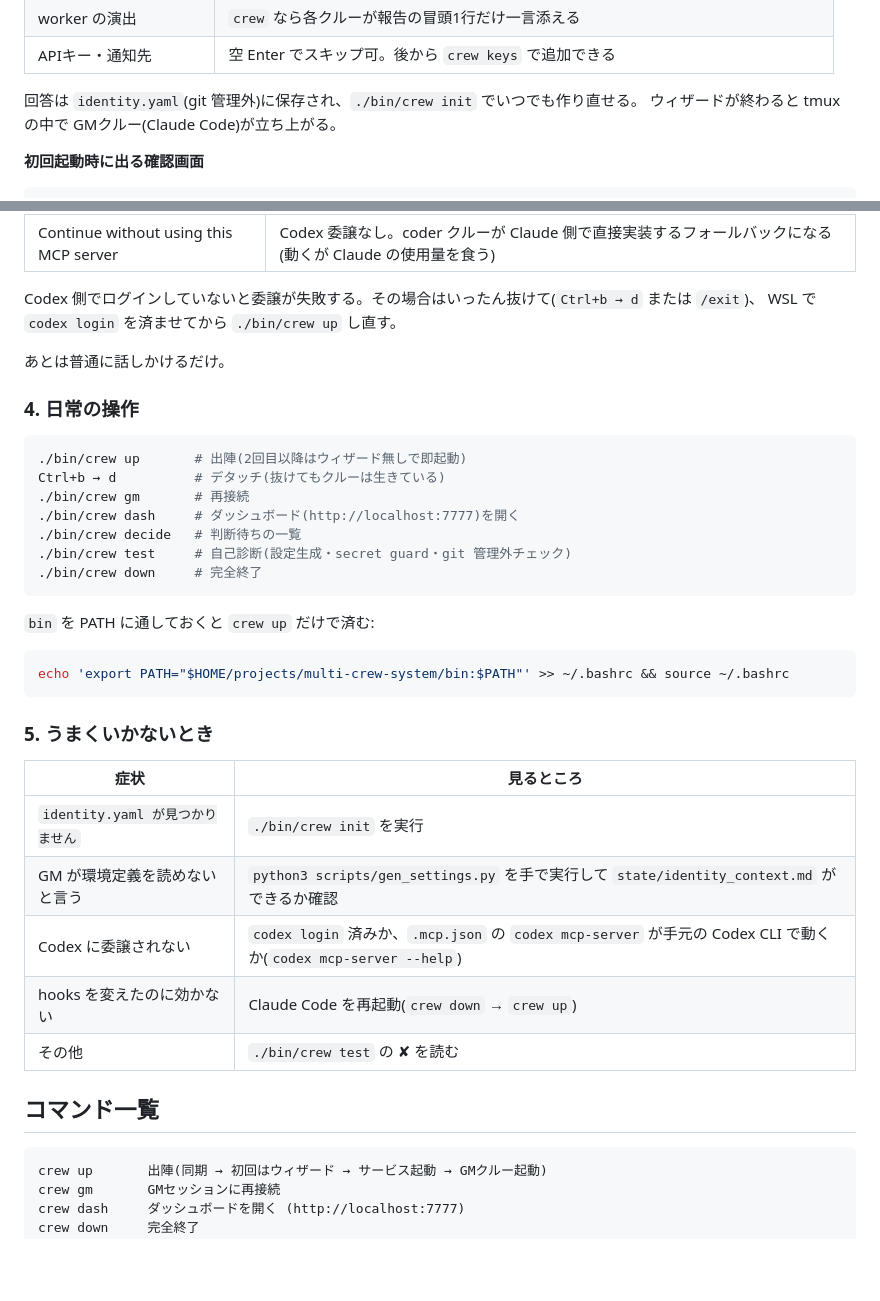
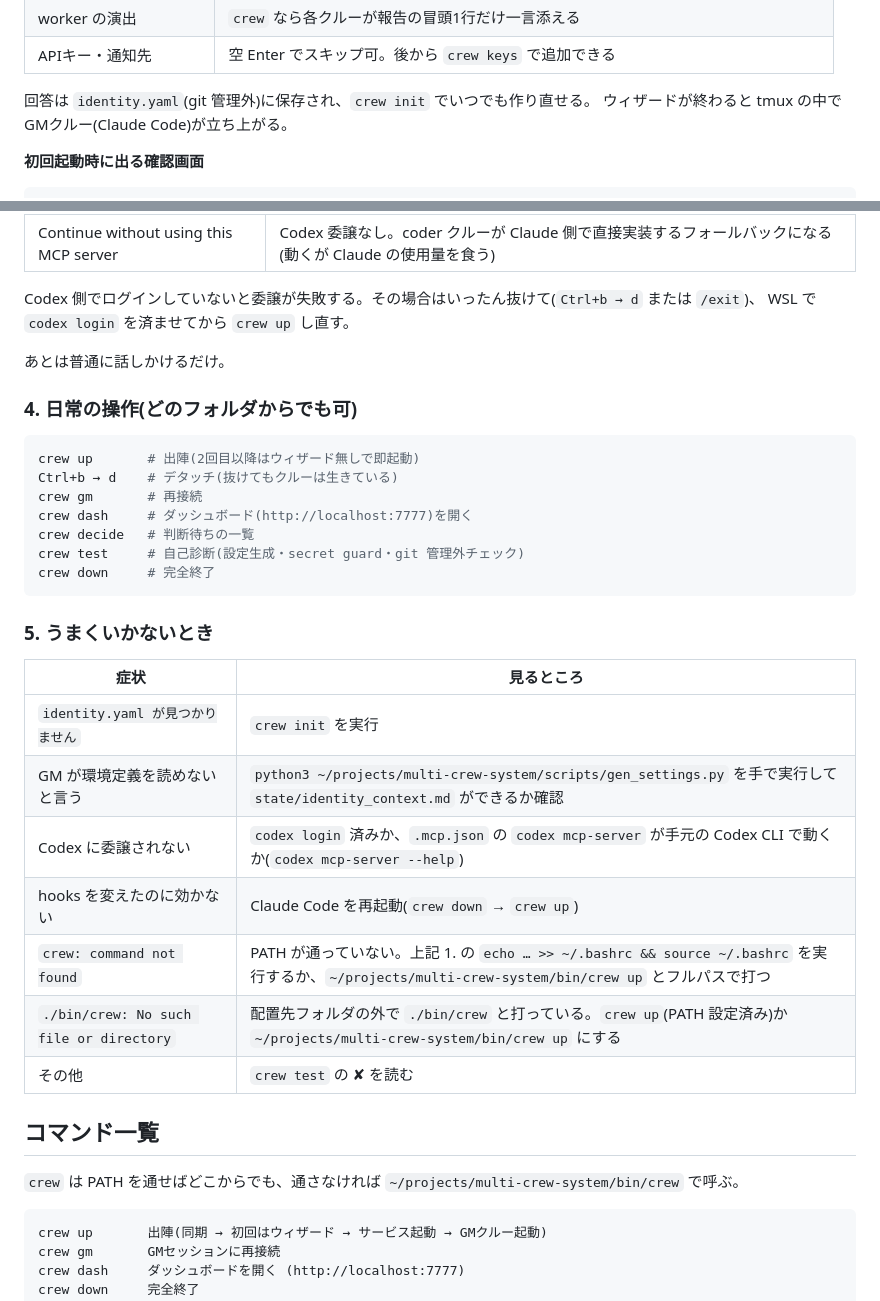
Before and after one commit to ayakashiromae/multi-crew-system, a Markdown page: README.md, 2 parts joined by grey strips. GitHub-like rendering; blank space fills up the shorter version.

Commit message:
docs: README のコマンドをどのフォルダからでも動く書き方に(PATH 設定を先頭に、./bin/crew 依存を排除)

````diff
--- a/README.md
+++ b/README.md
@@ -74,7 +82,7 @@ Codex CLI を入れた場合は `codex login` でブラウザ認証を済ませ
 | worker の演出 | `crew` なら各クルーが報告の冒頭1行だけ一言添える |
 | APIキー・通知先 | 空 Enter でスキップ可。後から `crew keys` で追加できる |
 
-回答は `identity.yaml`(git 管理外)に保存され、`./bin/crew init` でいつでも作り直せる。
+回答は `identity.yaml`(git 管理外)に保存され、`crew init` でいつでも作り直せる。
 ウィザードが終わると tmux の中で GMクルー(Claude Code)が立ち上がる。
 
 **初回起動時に出る確認画面**
@@ -96,39 +104,37 @@ New MCP server found in this project: codex
 | Continue without using this MCP server | Codex 委譲なし。coder クルーが Claude 側で直接実装するフォールバックになる(動くが Claude の使用量を食う) |
 
 Codex 側でログインしていないと委譲が失敗する。その場合はいったん抜けて(`Ctrl+b → d` または `/exit`)、
-WSL で `codex login` を済ませてから `./bin/crew up` し直す。
+WSL で `codex login` を済ませてから `crew up` し直す。
 
 あとは普通に話しかけるだけ。
 
-### 4. 日常の操作
+### 4. 日常の操作(どのフォルダからでも可)
 
 ```bash
-./bin/crew up       # 出陣(2回目以降はウィザード無しで即起動)
-Ctrl+b → d          # デタッチ(抜けてもクルーは生きている)
-./bin/crew gm       # 再接続
-./bin/crew dash     # ダッシュボード(http://localhost:7777)を開く
-./bin/crew decide   # 判断待ちの一覧
-./bin/crew test     # 自己診断(設定生成・secret guard・git 管理外チェック)
-./bin/crew down     # 完全終了
-```
-
-`bin` を PATH に通しておくと `crew up` だけで済む:
-
-```bash
-echo 'export PATH="$HOME/projects/multi-crew-system/bin:$PATH"' >> ~/.bashrc && source ~/.bashrc
+crew up       # 出陣(2回目以降はウィザード無しで即起動)
+Ctrl+b → d    # デタッチ(抜けてもクルーは生きている)
+crew gm       # 再接続
+crew dash     # ダッシュボード(http://localhost:7777)を開く
+crew decide   # 判断待ちの一覧
+crew test     # 自己診断(設定生成・secret guard・git 管理外チェック)
+crew down     # 完全終了
 ```
 
 ### 5. うまくいかないとき
 
 | 症状 | 見るところ |
 |---|---|
-| `identity.yaml が見つかりません` | `./bin/crew init` を実行 |
-| GM が環境定義を読めないと言う | `python3 scripts/gen_settings.py` を手で実行して `state/identity_context.md` ができるか確認 |
+| `identity.yaml が見つかりません` | `crew init` を実行 |
+| GM が環境定義を読めないと言う | `python3 ~/projects/multi-crew-system/scripts/gen_settings.py` を手で実行して `state/identity_context.md` ができるか確認 |
 | Codex に委譲されない | `codex login` 済みか、`.mcp.json` の `codex mcp-server` が手元の Codex CLI で動くか(`codex mcp-server --help`) |
 | hooks を変えたのに効かない | Claude Code を再起動(`crew down` → `crew up`) |
-| その他 | `./bin/crew test` の ✘ を読む |
+| `crew: command not found` | PATH が通っていない。上記 1. の `echo … >> ~/.bashrc && source ~/.bashrc` を実行するか、`~/projects/multi-crew-system/bin/crew up` とフルパスで打つ |
+| `./bin/crew: No such file or directory` | 配置先フォルダの外で `./bin/crew` と打っている。`crew up`(PATH 設定済み)か `~/projects/multi-crew-system/bin/crew up` にする |
+| その他 | `crew test` の ✘ を読む |
 
 ## コマンド一覧
+
+`crew` は PATH を通せばどこからでも、通さなければ `~/projects/multi-crew-system/bin/crew` で呼ぶ。
 
 ```
 crew up       出陣(同期 → 初回はウィザード → サービス起動 → GMクルー起動)
````
Also changed, not shown: other parts of README.md (+12 -4 lines).
